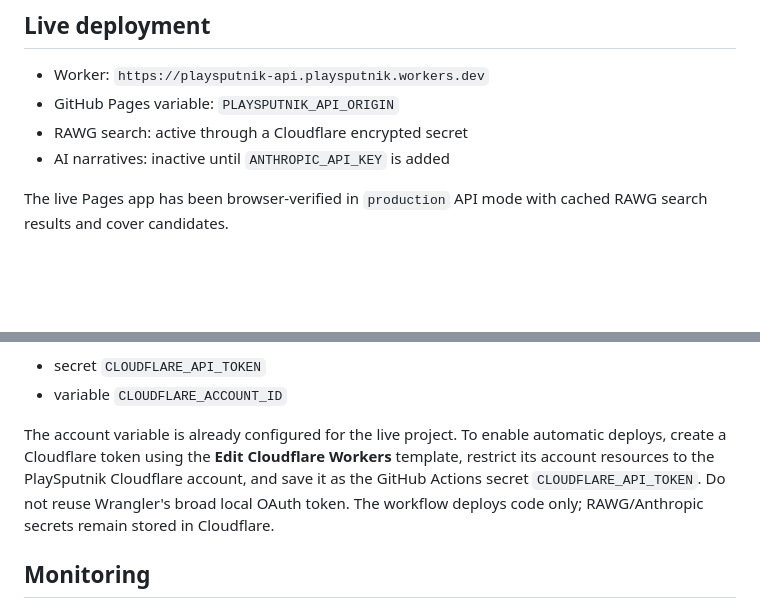
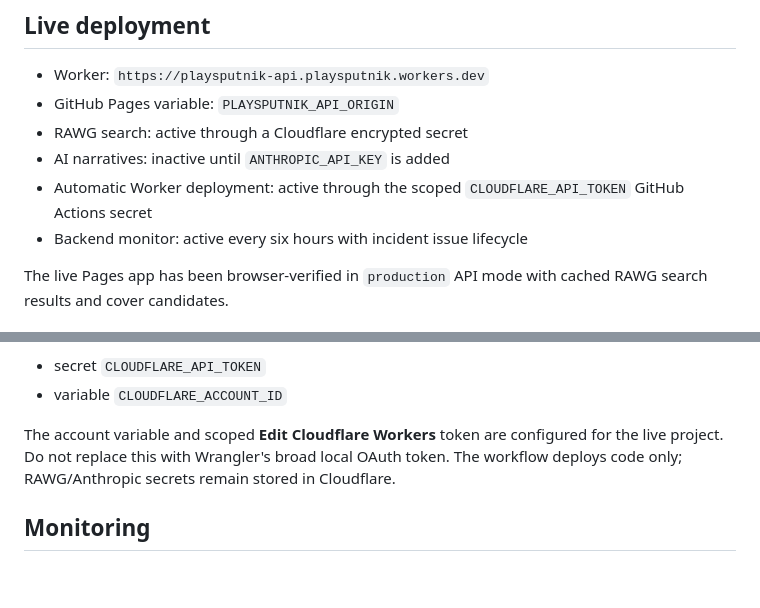
Before and after one commit to nemakinkr/playsputnik, a Markdown page: backend/README.md, 2 parts joined by grey strips. Drawn GitHub-style; blank space fills up the shorter version.

Commit message:
docs(ops): mark backend automation active

```diff
--- a/backend/README.md
+++ b/backend/README.md
@@ -20,6 +20,9 @@ security review.
 - GitHub Pages variable: `PLAYSPUTNIK_API_ORIGIN`
 - RAWG search: active through a Cloudflare encrypted secret
 - AI narratives: inactive until `ANTHROPIC_API_KEY` is added
+- Automatic Worker deployment: active through the scoped
+  `CLOUDFLARE_API_TOKEN` GitHub Actions secret
+- Backend monitor: active every six hours with incident issue lifecycle
 
 The live Pages app has been browser-verified in `production` API mode with
 cached RAWG search results and cover candidates.
@@ -85,12 +88,9 @@ It expects:
 - secret `CLOUDFLARE_API_TOKEN`
 - variable `CLOUDFLARE_ACCOUNT_ID`
 
-The account variable is already configured for the live project. To enable
-automatic deploys, create a Cloudflare token using the **Edit Cloudflare
-Workers** template, restrict its account resources to the PlaySputnik
-Cloudflare account, and save it as the GitHub Actions secret
-`CLOUDFLARE_API_TOKEN`. Do not reuse Wrangler's broad local OAuth token.
-The workflow deploys code only; RAWG/Anthropic secrets remain stored in
+The account variable and scoped **Edit Cloudflare Workers** token are configured
+for the live project. Do not replace this with Wrangler's broad local OAuth
+token. The workflow deploys code only; RAWG/Anthropic secrets remain stored in
 Cloudflare.
 
 ## Monitoring
```
Also changed, not shown: NEXT_TASKS.md (+3 -4 lines), PROJECT_STATE.md (+3 -3 lines).
